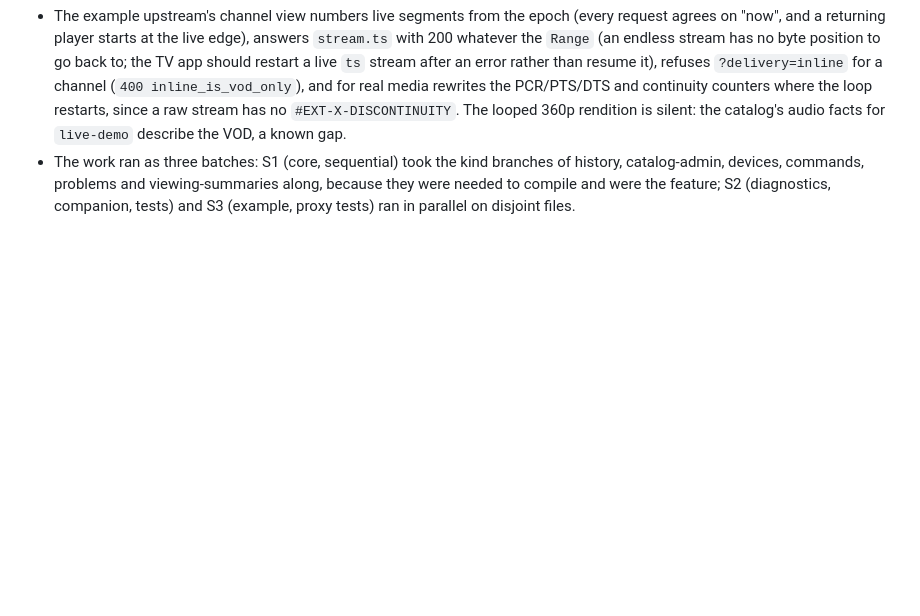
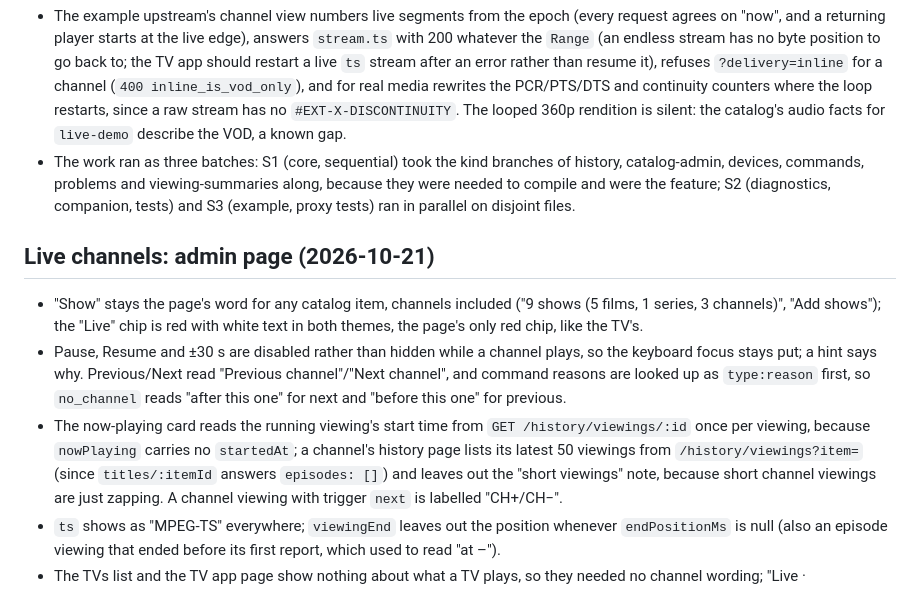
Before and after one commit to mickeiik/izle, a Markdown page: docs/decisions.md, the part around the change. GitHub-like rendering; blank space fills up the shorter version.

Commit message:
Decision log and changelog: admin page for live channels

```diff
--- a/docs/decisions.md
+++ b/docs/decisions.md
@@ -246,3 +246,20 @@ The server side of the specification above, in one change (the admin page and th
 - The work ran as three batches: S1 (core, sequential) took the kind branches of history, catalog-admin, devices,
   commands, problems and viewing-summaries along, because they were needed to compile and were the feature; S2
   (diagnostics, companion, tests) and S3 (example, proxy tests) ran in parallel on disjoint files.
+
+## Live channels: admin page (2026-10-21)
+
+- "Show" stays the page's word for any catalog item, channels included ("9 shows (5 films, 1 series, 3 channels)",
+  "Add shows"); the "Live" chip is red with white text in both themes, the page's only red chip, like the TV's.
+- Pause, Resume and ±30 s are disabled rather than hidden while a channel plays, so the keyboard focus stays put; a
+  hint says why. Previous/Next read "Previous channel"/"Next channel", and command reasons are looked up as
+  `type:reason` first, so `no_channel` reads "after this one" for next and "before this one" for previous.
+- The now-playing card reads the running viewing's start time from `GET /history/viewings/:id` once per viewing,
+  because `nowPlaying` carries no `startedAt`; a channel's history page lists its latest 50 viewings from
+  `/history/viewings?item=` (since `titles/:itemId` answers `episodes: []`) and leaves out the "short viewings"
+  note, because short channel viewings are just zapping. A channel viewing with trigger `next` is labelled
+  "CH+/CH−".
+- `ts` shows as "MPEG-TS" everywhere; `viewingEnd` leaves out the position whenever `endPositionMs` is null (also an
+  episode viewing that ended before its first report, which used to read "at –").
+- The TVs list and the TV app page show nothing about what a TV plays, so they needed no channel wording; "Live ·
+  <title>" there would be a new feature (polling `/admin/status`).
```
Also changed, not shown: CHANGELOG.md (+5 -0 lines).
